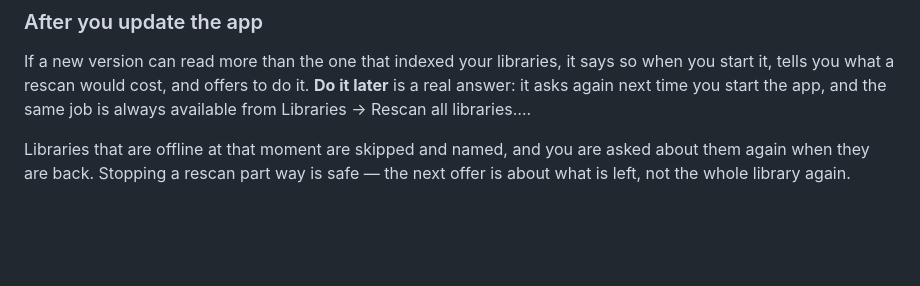
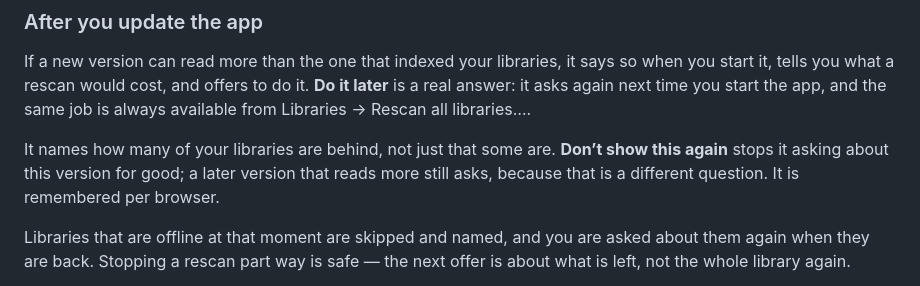
Before and after one commit to vidi-vinci/vv-curator, a Markdown page: docs/help.md, the part around the change. Rendered like a GitHub page; blank space fills up the shorter version.

Commit message:
Help: the catch-up dialog names how many libraries, and can be switched off

```diff
--- a/docs/help.md
+++ b/docs/help.md
@@ -89,6 +89,10 @@ If a new version can read more than the one that indexed your libraries, it says
 it, tells you what a rescan would cost, and offers to do it. **Do it later** is a real answer: it
 asks again next time you start the app, and the same job is always available from
 Libraries → Rescan all libraries….
+
+It names how many of your libraries are behind, not just that some are. **Don’t show this again**
+stops it asking about this version for good; a later version that reads more still asks, because
+that is a different question. It is remembered per browser.
 
 Libraries that are offline at that moment are skipped and named, and you are asked about them again
 when they are back. Stopping a rescan part way is safe — the next offer is about what is left, not
```
